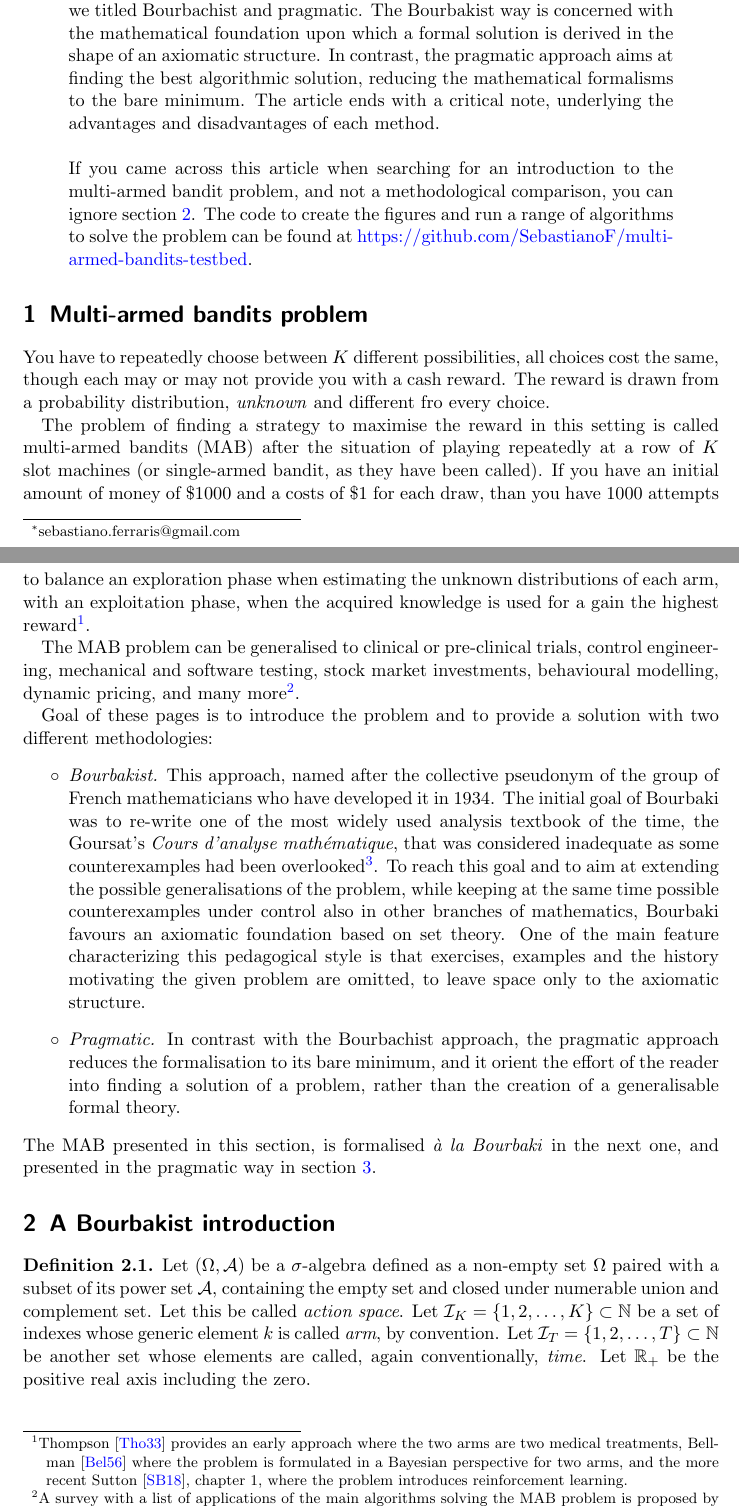
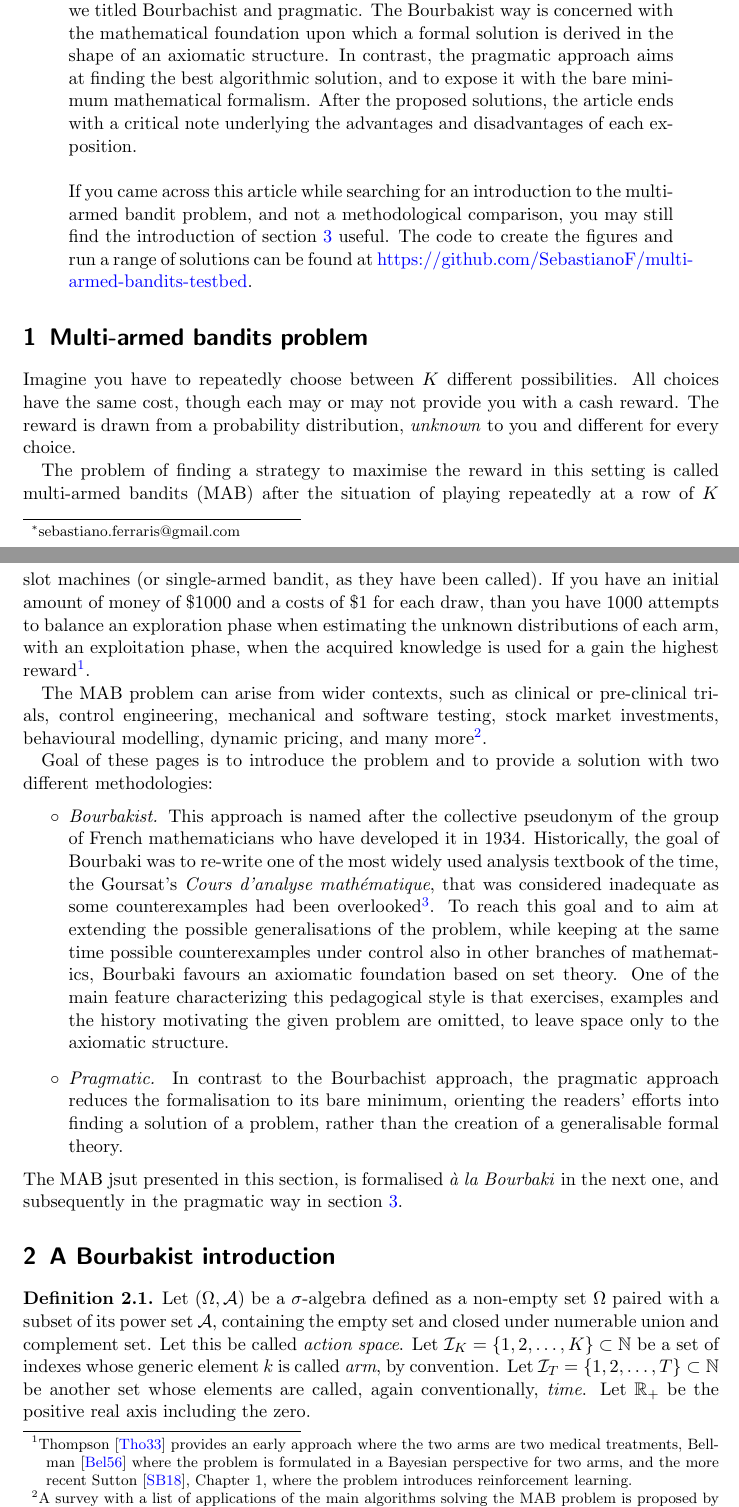
Before and after one commit to SebastianoF/multi-armed-bandits-testbed, a LaTeX paper (docs/bourbaki_pragmatist_MAB.tex): two parts of pages 1 and 2 of 15, joined at a grey line, cut so that both start at the same text. Compiled offline with pdfLaTeX.

Commit message:
doc update

```diff
--- a/docs/bourbaki_pragmatist_MAB.tex
+++ b/docs/bourbaki_pragmatist_MAB.tex
@@ -66,29 +66,29 @@ DRAFT}
 
 % ------------------------------------------------- %
 \begin{abstract}
-In these pages we introduce the well known multi-armed bandits problem and we propose a solution with two different pedagogical approaches that we titled Bourbachist and pragmatic. The Bourbakist way is concerned with the mathematical foundation upon which a formal solution is derived in the shape of an axiomatic structure. In contrast, the pragmatic approach aims at finding the best algorithmic solution, reducing the mathematical formalisms to the bare minimum.
-The article ends with a critical note, underlying the advantages and disadvantages of each method. \\
+In these pages we introduce the well known multi-armed bandits problem and we propose a solution with two different pedagogical approaches that we titled Bourbachist and pragmatic. The Bourbakist way is concerned with the mathematical foundation upon which a formal solution is derived in the shape of an axiomatic structure. In contrast, the pragmatic approach aims at finding the best algorithmic solution, and to expose it with the bare minimum mathematical formalism.
+After the proposed solutions, the article ends with a critical note underlying the advantages and disadvantages of each exposition. \\
 
 \noindent
-If you came across this article when searching for an introduction to the multi-armed bandit problem, and not a methodological comparison, you can ignore section~\ref{se:bourbaki_perspective}. The code to create the figures and run a range of algorithms to solve the problem can be found at \href{https://github.com/SebastianoF/multi-armed-bandits-testbed}{https://github.com/SebastianoF/multi-armed-bandits-testbed}.
+If you came across this article while searching for an introduction to the multi-armed bandit problem, and not a methodological comparison, you may still find the introduction of section~\ref{se:pragmatic_perspective} useful. The code to create the figures and run a range of solutions can be found at \href{https://github.com/SebastianoF/multi-armed-bandits-testbed}{https://github.com/SebastianoF/multi-armed-bandits-testbed}.
 \end{abstract}
 
 
 % ------------------------------------------------- %
 \section{Multi-armed bandits problem}
 \label{se:intro}
-You have to repeatedly choose between $K$ different possibilities, all choices cost the same, though each may or may not provide you with a cash reward. The reward is drawn from a probability distribution, \emph{unknown} and different fro every choice.
+Imagine you have to repeatedly choose between $K$ different possibilities. All choices have the same cost, though each may or may not provide you with a cash reward. The reward is drawn from a probability distribution, \emph{unknown} to you and different for every choice.
 
-The problem of finding a strategy to maximise the reward in this setting is called multi-armed bandits (MAB) after the situation of playing repeatedly at a row of $K$ slot machines (or single-armed bandit, as they have been called). If you have an initial amount of money of $\$1000$ and a costs of $\$1$ for each draw, than you have $1000$ attempts to balance an exploration phase when estimating the unknown distributions of each arm, with an exploitation phase, when the acquired knowledge is used for a gain the highest reward\footnote{Thompson~\cite{thompson1933likelihood} provides an early approach where the two arms are two medical treatments, Bellman~\cite{bellman1956problem} where the problem is formulated in a Bayesian perspective for two arms, and the more recent Sutton~\cite{sutton2018reinforcement}, chapter~1, where the problem introduces reinforcement learning.}.
+The problem of finding a strategy to maximise the reward in this setting is called multi-armed bandits (MAB) after the situation of playing repeatedly at a row of $K$ slot machines (or single-armed bandit, as they have been called). If you have an initial amount of money of $\$1000$ and a costs of $\$1$ for each draw, than you have $1000$ attempts to balance an exploration phase when estimating the unknown distributions of each arm, with an exploitation phase, when the acquired knowledge is used for a gain the highest reward\footnote{Thompson~\cite{thompson1933likelihood} provides an early approach where the two arms are two medical treatments, Bellman~\cite{bellman1956problem} where the problem is formulated in a Bayesian perspective for two arms, and the more recent Sutton~\cite{sutton2018reinforcement}, Chapter~1, where the problem introduces reinforcement learning.}.
 
-The MAB problem can be generalised to clinical or pre-clinical trials, control engineering, mechanical and software testing, stock market investments, behavioural modelling, dynamic pricing, and many more\footnote{A survey with a list of applications of the main algorithms solving the MAB problem is proposed by Bouneffouf~\cite{bf2019survey}.}.
+The MAB problem can arise from wider contexts, such as clinical or pre-clinical trials, control engineering, mechanical and software testing, stock market investments, behavioural modelling, dynamic pricing, and many more\footnote{A survey with a list of applications of the main algorithms solving the MAB problem is proposed by Bouneffouf~\cite{bf2019survey}.}.
 
 Goal of these pages is to introduce the problem and to provide a solution with two different methodologies:
 \begin{itemize}
-    \item[$\circ$] \emph{Bourbakist.} This approach, named after the collective pseudonym of the group of French mathematicians who have developed it in 1934. The initial goal of Bourbaki was to re-write one of the most widely used analysis textbook of the time, the Goursat’s \emph{Cours d'analyse mathématique}, that was considered inadequate as some counterexamples had been overlooked\footnote{A brief history of the Bourbaki and its impact in France and the rest of the world was proposed by Marmier~\cite{marmier2014idea}.}. To reach this goal and to aim at extending the possible generalisations of the problem, while keeping at the same time possible counterexamples under control also in other branches of mathematics, Bourbaki favours an axiomatic foundation based on set theory. One of the main feature characterizing this pedagogical style is that exercises, examples and the history motivating the given problem are omitted, to leave space only to the axiomatic structure.
-    \item[$\circ$] \emph{Pragmatic.} In contrast with the Bourbachist approach, the pragmatic approach reduces the formalisation to its bare minimum, and it orient the effort of the reader into finding a solution of a problem, rather than the creation of a generalisable formal theory.
+    \item[$\circ$] \emph{Bourbakist.} This approach is named after the collective pseudonym of the group of French mathematicians who have developed it in 1934. Historically, the goal of Bourbaki was to re-write one of the most widely used analysis textbook of the time, the Goursat’s \emph{Cours d'analyse mathématique}, that was considered inadequate as some counterexamples had been overlooked\footnote{A brief history of the Bourbaki and its impact in France and the rest of the world was proposed by Marmier~\cite{marmier2014idea}.}. To reach this goal and to aim at extending the possible generalisations of the problem, while keeping at the same time possible counterexamples under control also in other branches of mathematics, Bourbaki favours an axiomatic foundation based on set theory. One of the main feature characterizing this pedagogical style is that exercises, examples and the history motivating the given problem are omitted, to leave space only to the axiomatic structure.
+    \item[$\circ$] \emph{Pragmatic.} In contrast to the Bourbachist approach, the pragmatic approach reduces the formalisation to its bare minimum, orienting the readers' efforts into finding a solution of a problem, rather than the creation of a generalisable formal theory.
 \end{itemize}
-The MAB presented in this section, is formalised \emph{à la Bourbaki} in the next one, and presented in the pragmatic way in section~\ref{se:pragmatic_perspective}.
+The MAB jsut presented in this section, is formalised \emph{à la Bourbaki} in the next one, and subsequently in the pragmatic way in section~\ref{se:pragmatic_perspective}.
 
 % ------------------------------------------------- %
 
```
Also changed, not shown: docs/bourbaki_pragmatist_MAB.pdf.
